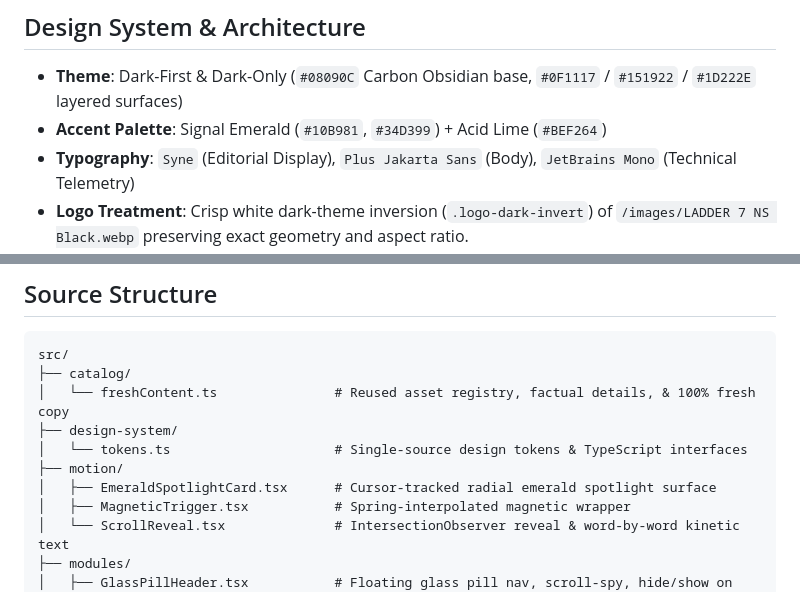
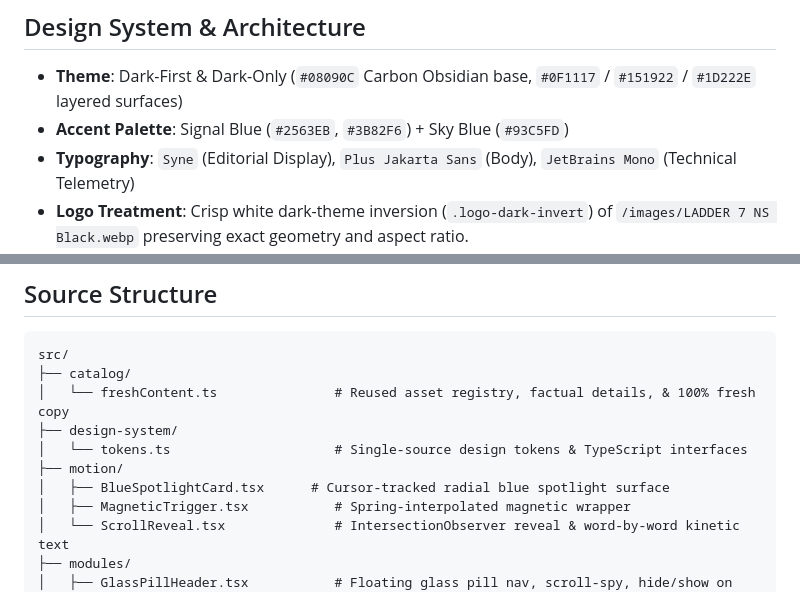
Before and after one commit to musammilvilayil/L7clone, a Markdown page: README.md, 2 parts joined by grey strips. Drawn GitHub-style.

Commit message:
Apply consistent blue brand theme

```diff
--- a/README.md
+++ b/README.md
@@ -5,7 +5,7 @@ Complete ground-up architectural redesign and front-end rebuild of the **LADDER7
 ## Design System & Architecture
 
 - **Theme**: Dark-First & Dark-Only (`#08090C` Carbon Obsidian base, `#0F1117` / `#151922` / `#1D222E` layered surfaces)
-- **Accent Palette**: Signal Emerald (`#10B981`, `#34D399`) + Acid Lime (`#BEF264`)
+- **Accent Palette**: Signal Blue (`#2563EB`, `#3B82F6`) + Sky Blue (`#93C5FD`)
 - **Typography**: `Syne` (Editorial Display), `Plus Jakarta Sans` (Body), `JetBrains Mono` (Technical Telemetry)
 - **Logo Treatment**: Crisp white dark-theme inversion (`.logo-dark-invert`) of `/images/LADDER 7 NS Black.webp` preserving exact geometry and aspect ratio.
 
@@ -18,7 +18,7 @@ src/
 ├── design-system/
 │   └── tokens.ts                     # Single-source design tokens & TypeScript interfaces
 ├── motion/
-│   ├── EmeraldSpotlightCard.tsx      # Cursor-tracked radial emerald spotlight surface
+│   ├── BlueSpotlightCard.tsx      # Cursor-tracked radial blue spotlight surface
 │   ├── MagneticTrigger.tsx           # Spring-interpolated magnetic wrapper
 │   └── ScrollReveal.tsx              # IntersectionObserver reveal & word-by-word kinetic text
 ├── modules/
```
